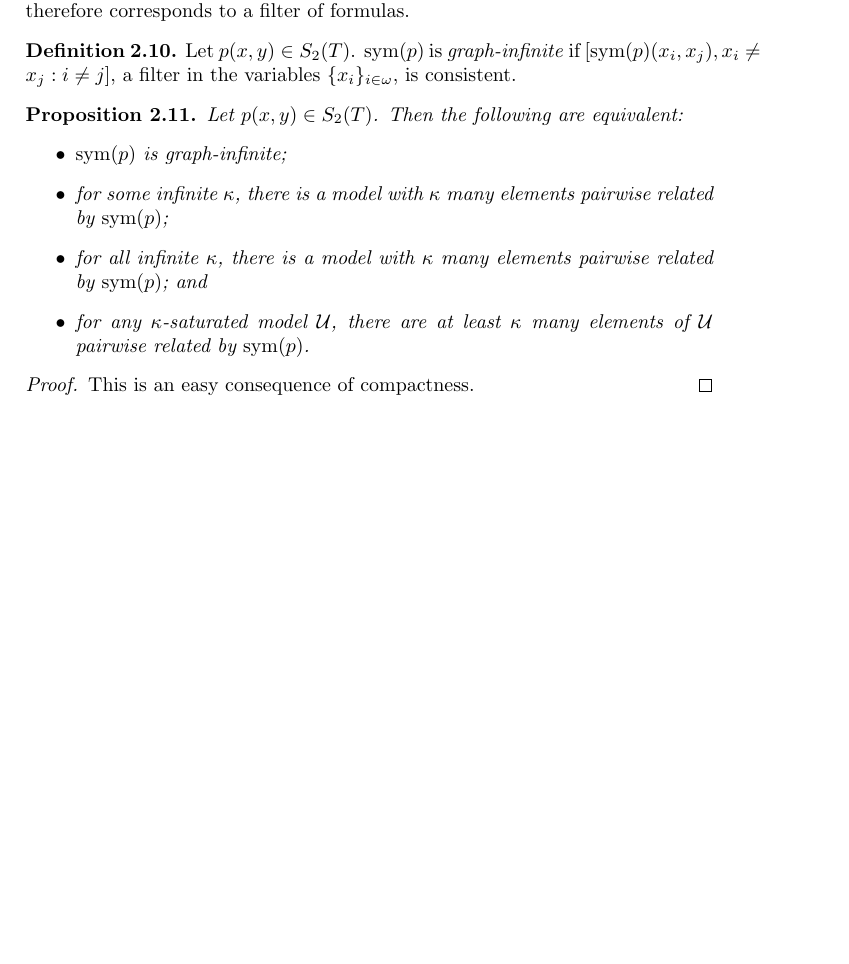
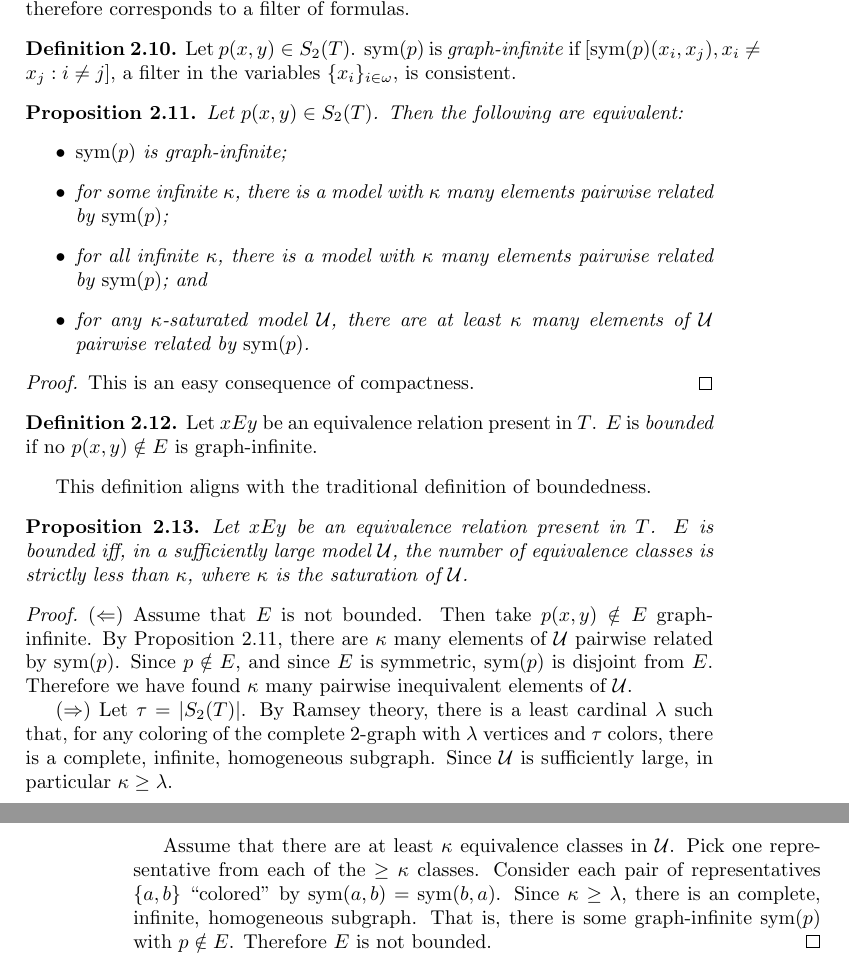
Before and after one commit to MikeHaskel/galois-lascar-exposition, a LaTeX document (galois-lascar-exposition.tex): part of page 3 of 3 before the commit and two parts of pages 3 and 4 of 4 after it, the two joined at a grey line, cut so that both start at the same text, the shorter picture padded with empty space. Compiled offline with pdfLaTeX.

Commit message:
wrote about boundedness of an equivalence relation

```diff
--- a/galois-lascar-exposition.tex
+++ b/galois-lascar-exposition.tex
@@ -203,4 +203,42 @@ formalized below.
   This is an easy consequence of compactness.
 \end{proof}
 
+\begin{definition}
+  Let \(xEy\) be an equivalence relation present in \(T\).  \(E\) is
+  \defterm{bounded} if no \(p(x,y) \notin E\) is graph-infinite.
+\end{definition}
+
+This definition aligns with the traditional definition of boundedness.
+
+\begin{proposition}
+  Let \(xEy\) be an equivalence relation present in \(T\).  \(E\) is
+  bounded iff, in a sufficiently large model \(\mathcal{U}\), the
+  number of equivalence classes is strictly less than \(\kappa\),
+  where \(\kappa\) is the saturation of \(\mathcal{U}\).
+\end{proposition}
+\begin{proof}
+  (\(\Leftarrow\)) Assume that \(E\) is not bounded.  Then take
+  \(p(x,y) \notin E\) graph-infinite.  By
+  Proposition~\ref{proposition-graphinfinite}, there are \(\kappa\)
+  many elements of \(\mathcal{U}\) pairwise related by \(\sym(p)\).
+  Since \(p \notin E\), and since \(E\) is symmetric, \(\sym(p)\) is
+  disjoint from \(E\).  Therefore we have found \(\kappa\) many
+  pairwise inequivalent elements of \(\mathcal{U}\).
+
+  (\(\Rightarrow\)) Let \(\tau = |S_2(T)|\).  By Ramsey theory, there
+  is a least cardinal \(\lambda\) such that, for any coloring of the
+  complete 2-graph with \(\lambda\) vertices and \(\tau\) colors,
+  there is a complete, infinite, homogeneous subgraph.  Since
+  \(\mathcal{U}\) is sufficiently large, in particular \(\kappa \geq
+  \lambda\).
+
+  Assume that there are at least \(\kappa\) equivalence classes in
+  \(\mathcal{U}\).  Pick one representative from each of the \(\geq
+  \kappa\) classes.  Consider each pair of representatives \(\{a,b\}\)
+  ``colored'' by \(\sym(a,b) = \sym(b,a)\).  Since \(\kappa \geq
+  \lambda\), there is an complete, infinite, homogeneous subgraph.
+  That is, there is some graph-infinite \(\sym(p)\) with \(p \notin
+  E\).  Therefore \(E\) is not bounded.
+\end{proof}
+
 \end{document}
```
Also changed, not shown: galois-lascar-exposition.tex (2 more changed lines).
